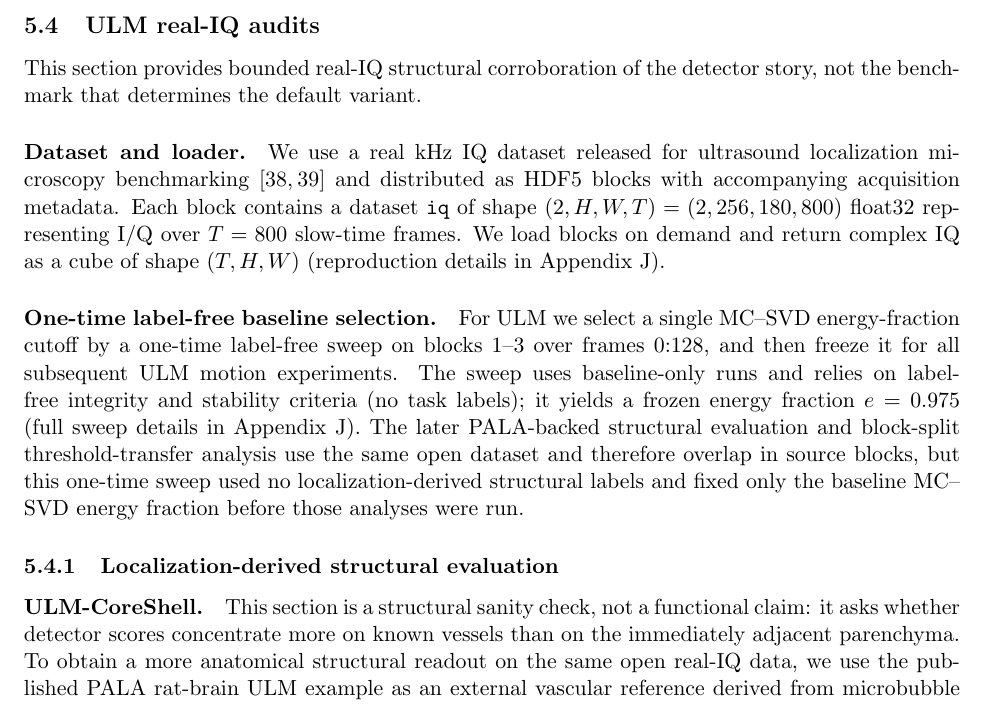
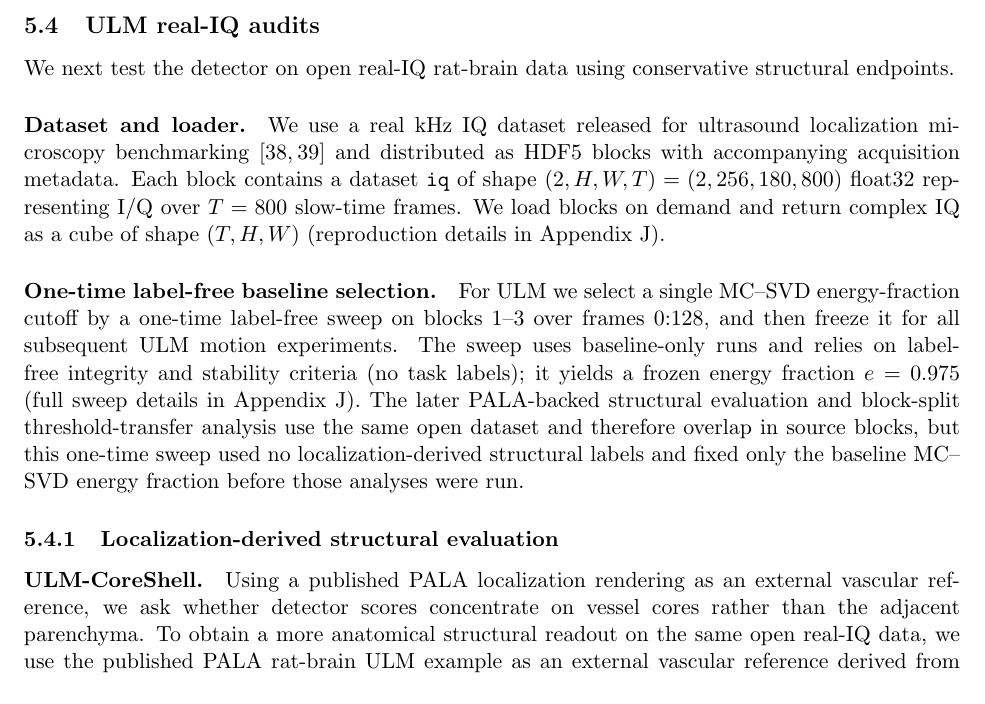
Before and after one commit to ArthurShune/fus-detectors, a LaTeX paper (paper/manuscript.tex): part of page 26 of 60, cut so that both start at the same text. Compiled offline with pdfLaTeX.

Commit message:
Soften defensive ULM framing

```diff
--- a/paper/manuscript.tex
+++ b/paper/manuscript.tex
@@ -829,7 +829,7 @@ To obtain a labeled motion-robustness curve on a real acquisition without extern
 \subsection{ULM real-IQ audits}
 \label{sec:ulm7883227}
 
-This section provides bounded real-IQ structural corroboration of the detector story, not the benchmark that determines the default variant.
+We next test the detector on open real-IQ rat-brain data using conservative structural endpoints.
 
 \paragraph{Dataset and loader.}
 We use a real kHz IQ dataset released for ultrasound localization microscopy benchmarking \cite{ChavignonZenodo7883227,HeilesULMBenchmark2021} and distributed as HDF5 blocks with accompanying acquisition metadata. Each block contains a dataset \texttt{iq} of shape $(2,H,W,T)=(2,256,180,800)$ float32 representing I/Q over $T=800$ slow-time frames. We load blocks on demand and return complex IQ as a cube of shape $(T,H,W)$ (reproduction details in \SuppOrApp{app:repro}).
@@ -839,7 +839,7 @@ For ULM we select a single MC--SVD energy-fraction cutoff by a one-time label-fr
 
 \subsubsection{Localization-derived structural evaluation}
 \paragraph{ULM-CoreShell.}
-This section is a structural sanity check, not a functional claim: it asks whether detector scores concentrate more on known vessels than on the immediately adjacent parenchyma.
+Using a published PALA localization rendering as an external vascular reference, we ask whether detector scores concentrate on vessel cores rather than the adjacent parenchyma.
 To obtain a more anatomical structural readout on the same open real-IQ data, we use the published PALA rat-brain ULM example as an external vascular reference derived from microbubble localization microscopy rather than from the Doppler scores being evaluated \cite{ChavignonZenodo7883227,HeilesULMBenchmark2021}. We first reproduce the corresponding short-horizon PALA PowDop rendering from the Zenodo IQ blocks using the published odd-block selection and SVD cutoff, register that published PowDop crop back to the Zenodo IQ field of view, and then downsample the published super-resolution MatOut vascular rendering onto the short-window evaluation lattice. From that registered localization map we derive a conservative vessel-core versus perivascular-shell label pair: the vessel mask is a peak-based core mask, and the background mask is the surrounding shell, so the endpoint asks whether a short-window detector concentrates score on the vascular core rather than the immediately adjacent parenchyma. That one-time PALA-to-IQ registration is part of the label construction only. For the short-window detector itself we keep frame-to-frame registration disabled in the frozen audit, because re-enabling it changes the structural ROC only below the fourth decimal place while adding substantial latency.
 
 \begin{center}
```
Also changed, not shown: paper/preprint.pdf, 1 other file.
